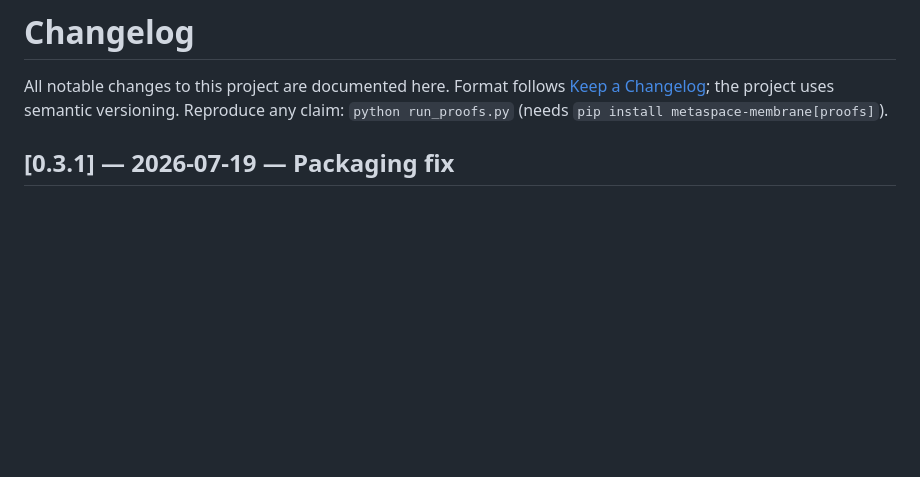
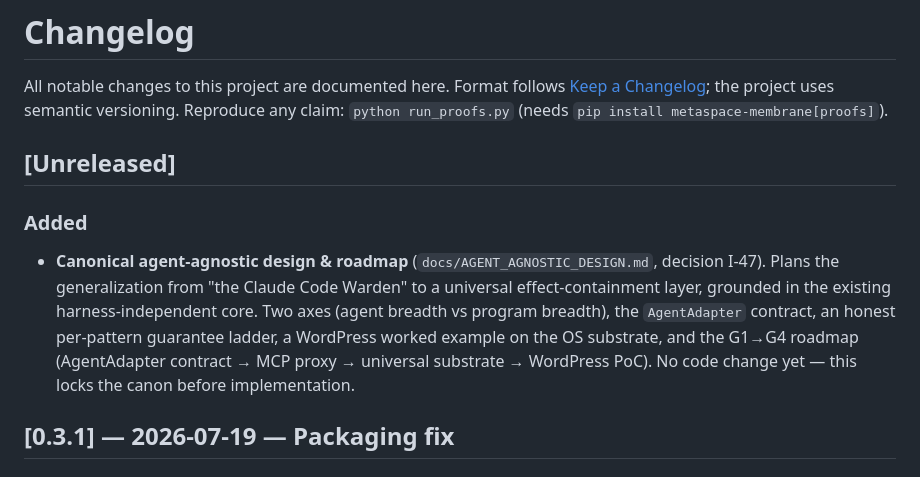
Before and after one commit to LemonScripter/metaspace-membrane, a Markdown page: CHANGELOG.md, the part around the change. Drawn GitHub-style; blank space fills up the shorter version.

Commit message:
docs: canonical agent-agnostic design & roadmap (I-47) — MCP proxy -> universal substrate -> WordPress PoC

```diff
--- a/CHANGELOG.md
+++ b/CHANGELOG.md
@@ -3,6 +3,16 @@
 All notable changes to this project are documented here.
 Format follows [Keep a Changelog](https://keepachangelog.com); the project uses semantic versioning.
 Reproduce any claim: `python run_proofs.py` (needs `pip install metaspace-membrane[proofs]`).
+
+## [Unreleased]
+
+### Added
+- **Canonical agent-agnostic design & roadmap** (`docs/AGENT_AGNOSTIC_DESIGN.md`, decision I-47).
+  Plans the generalization from "the Claude Code Warden" to a universal effect-containment layer,
+  grounded in the existing harness-independent core. Two axes (agent breadth vs program breadth),
+  the `AgentAdapter` contract, an honest per-pattern guarantee ladder, a WordPress worked example
+  on the OS substrate, and the G1→G4 roadmap (AgentAdapter contract → MCP proxy → universal
+  substrate → WordPress PoC). No code change yet — this locks the canon before implementation.
 
 ## [0.3.1] — 2026-07-19 — Packaging fix
 
```
Also changed, not shown: docs/AGENT_AGNOSTIC_DESIGN.md (added, +181 -0 lines), evidence/DECISIONS.md (+1 -0 lines).
